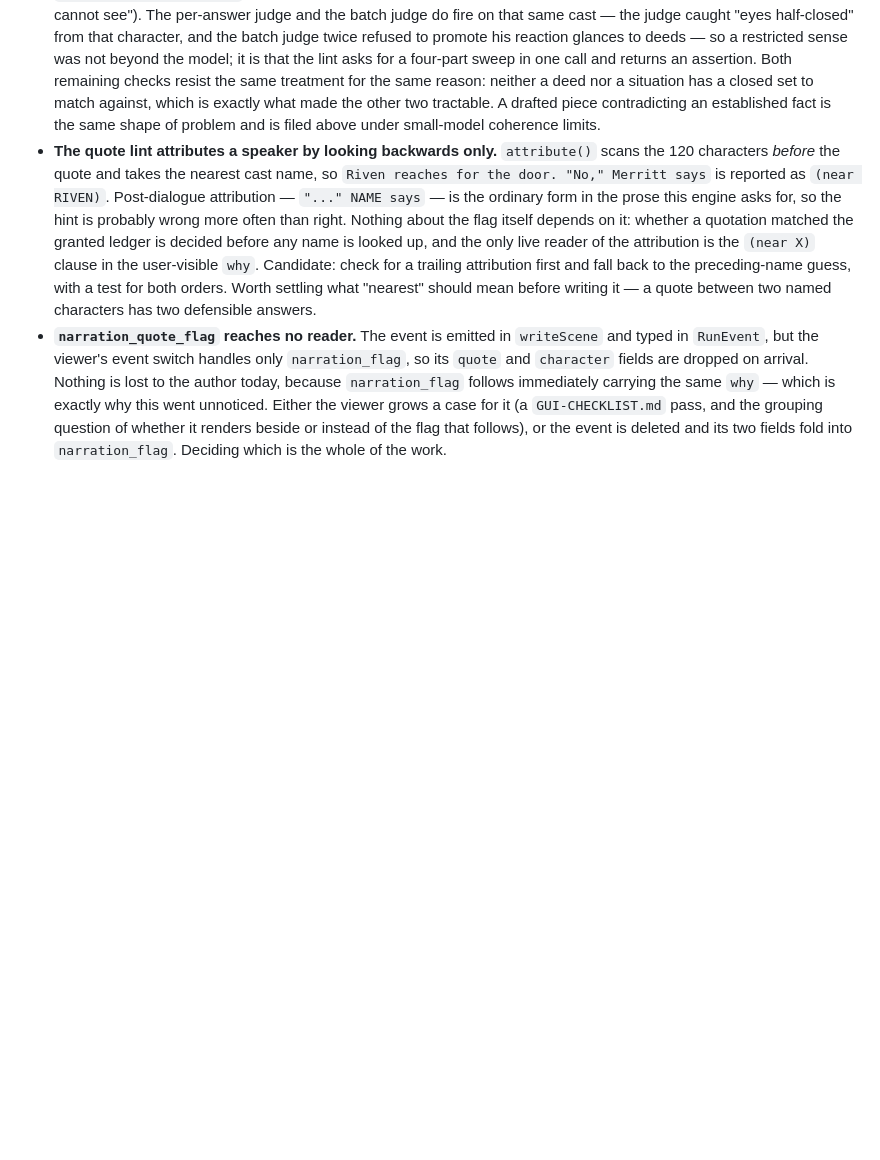
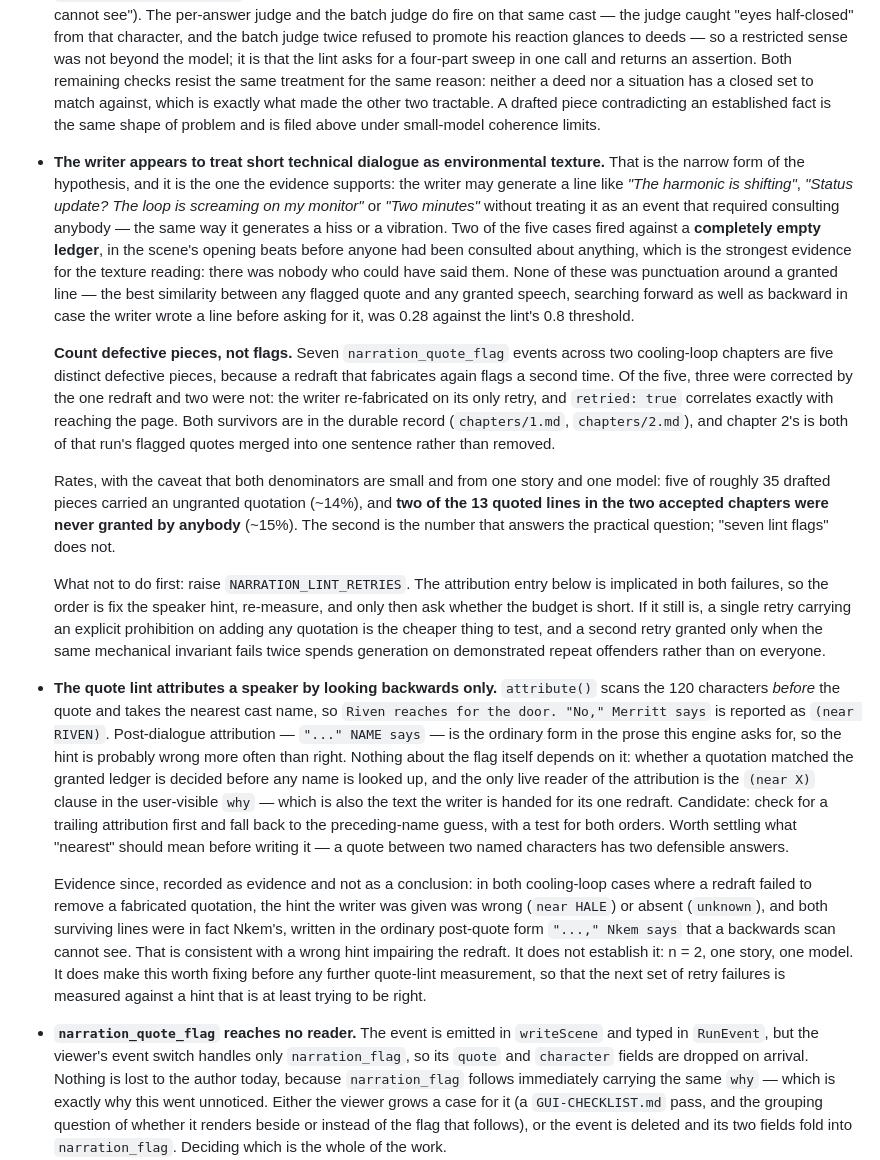
Before and after one commit to pluptak/Story-writer, a Markdown page: PLANS.md, the part around the change. Rendered like a GitHub page; blank space fills up the shorter version.

Commit message:
The fabricated quotations get read before they get counted
Seven flags across two cooling-loop chapters are five defective pieces: a
redraft that fabricates again flags a second time. Three were fixed by the one
redraft, two were not, and both of those are in the accepted chapters — two of
the thirteen quoted lines in the durable record were never granted by anybody.

The pattern is filed narrowly. All five are short technical chatter, and two
fired against an empty ledger in the scene's opening beats, so the reading the
evidence supports is that the writer generates ambient dialogue as texture
rather than as an event needing a consult — not that it fabricates quotes at
large.

The attribution entry gets the evidence attached without the conclusion: both
retry failures were handed a wrong or absent speaker hint, and both surviving
lines were post-quote attributions the backwards scan cannot see. n = 2.

Co-Authored-By: Claude Opus 5 <noreply@anthropic.com>

```diff
--- a/PLANS.md
+++ b/PLANS.md
@@ -201,15 +201,52 @@ one extra LLM call per multi-character fork if it were ever wanted.
   same reason: neither a deed nor a situation has a closed set to match against, which is exactly what
   made the other two tractable. A drafted piece contradicting an established fact is the same shape of
   problem and is filed above under small-model coherence limits.
+- **The writer appears to treat short technical dialogue as environmental texture.** That is the
+  narrow form of the hypothesis, and it is the one the evidence supports: the writer may generate a
+  line like *"The harmonic is shifting"*, *"Status update? The loop is screaming on my monitor"* or
+  *"Two minutes"* without treating it as an event that required consulting anybody — the same way it
+  generates a hiss or a vibration. Two of the five cases fired against a **completely empty ledger**,
+  in the scene's opening beats before anyone had been consulted about anything, which is the
+  strongest evidence for the texture reading: there was nobody who could have said them. None of
+  these was punctuation around a granted line — the best similarity between any flagged quote and any
+  granted speech, searching forward as well as backward in case the writer wrote a line before asking
+  for it, was 0.28 against the lint's 0.8 threshold.
+
+  **Count defective pieces, not flags.** Seven `narration_quote_flag` events across two cooling-loop
+  chapters are five distinct defective pieces, because a redraft that fabricates again flags a second
+  time. Of the five, three were corrected by the one redraft and two were not: the writer
+  re-fabricated on its only retry, and `retried: true` correlates exactly with reaching the page.
+  Both survivors are in the durable record (`chapters/1.md`, `chapters/2.md`), and chapter 2's is
+  both of that run's flagged quotes merged into one sentence rather than removed.
+
+  Rates, with the caveat that both denominators are small and from one story and one model: five of
+  roughly 35 drafted pieces carried an ungranted quotation (~14%), and **two of the 13 quoted lines
+  in the two accepted chapters were never granted by anybody** (~15%). The second is the number that
+  answers the practical question; "seven lint flags" does not.
+
+  What not to do first: raise `NARRATION_LINT_RETRIES`. The attribution entry below is implicated in
+  both failures, so the order is fix the speaker hint, re-measure, and only then ask whether the
+  budget is short. If it still is, a single retry carrying an explicit prohibition on adding any
+  quotation is the cheaper thing to test, and a second retry granted only when the same mechanical
+  invariant fails twice spends generation on demonstrated repeat offenders rather than on everyone.
 - **The quote lint attributes a speaker by looking backwards only.** `attribute()` scans the 120
   characters *before* the quote and takes the nearest cast name, so `Riven reaches for the door.
   "No," Merritt says` is reported as `(near RIVEN)`. Post-dialogue attribution — `"..." NAME says` —
   is the ordinary form in the prose this engine asks for, so the hint is probably wrong more often
   than right. Nothing about the flag itself depends on it: whether a quotation matched the granted
   ledger is decided before any name is looked up, and the only live reader of the attribution is the
-  `(near X)` clause in the user-visible `why`. Candidate: check for a trailing attribution first and
+  `(near X)` clause in the user-visible `why` — which is also the text the writer is handed for its
+  one redraft. Candidate: check for a trailing attribution first and
   fall back to the preceding-name guess, with a test for both orders. Worth settling what "nearest"
   should mean before writing it — a quote between two named characters has two defensible answers.
+
+  Evidence since, recorded as evidence and not as a conclusion: in both cooling-loop cases where a
+  redraft failed to remove a fabricated quotation, the hint the writer was given was wrong (`near
+  HALE`) or absent (`unknown`), and both surviving lines were in fact Nkem's, written in the ordinary
+  post-quote form `"...," Nkem says` that a backwards scan cannot see. That is consistent with a
+  wrong hint impairing the redraft. It does not establish it: n = 2, one story, one model. It does
+  make this worth fixing before any further quote-lint measurement, so that the next set of retry
+  failures is measured against a hint that is at least trying to be right.
 - **`narration_quote_flag` reaches no reader.** The event is emitted in `writeScene` and typed in
   `RunEvent`, but the viewer's event switch handles only `narration_flag`, so its `quote` and
   `character` fields are dropped on arrival. Nothing is lost to the author today, because
```
